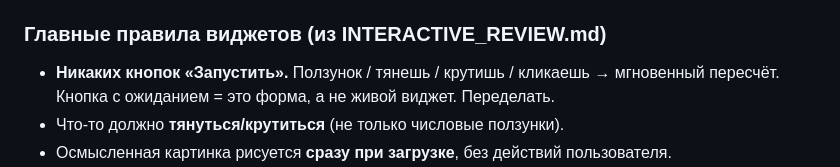
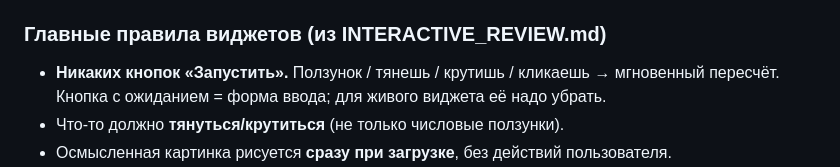
Before and after one commit to educational-ai/sigma, a Markdown page: CONTRIBUTING.md, the part around the change. GitHub-like rendering.

Commit message:
CONTRIBUTING: убрать антитезу в правиле о кнопке виджета

```diff
--- a/CONTRIBUTING.md
+++ b/CONTRIBUTING.md
@@ -102,7 +102,7 @@ cd book && quarto render story_pca.qmd --to html
 ### Главные правила виджетов (из INTERACTIVE_REVIEW.md)
 
 - **Никаких кнопок «Запустить».** Ползунок / тянешь / крутишь / кликаешь → мгновенный
-  пересчёт. Кнопка с ожиданием = это форма, а не живой виджет. Переделать.
+  пересчёт. Кнопка с ожиданием = форма ввода; для живого виджета её надо убрать.
 - Что-то должно **тянуться/крутиться** (не только числовые ползунки).
 - Осмысленная картинка рисуется **сразу при загрузке**, без действий пользователя.
 - Палитра Сигмы: blue `#1F4E79`, red `#C0392B`, green `#2E7D5B`, фон `#fffff8`. Сериф в
```
